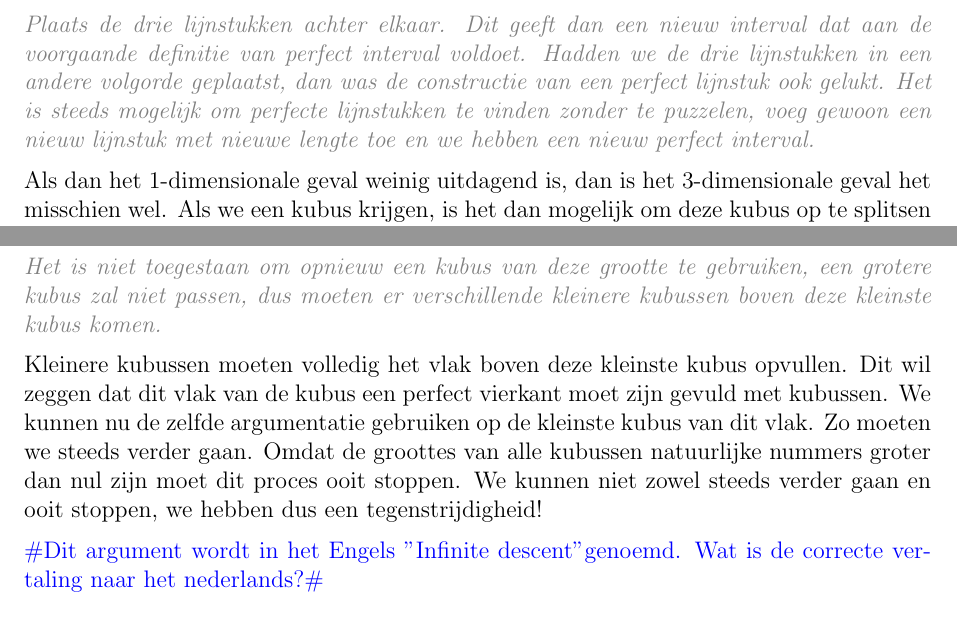
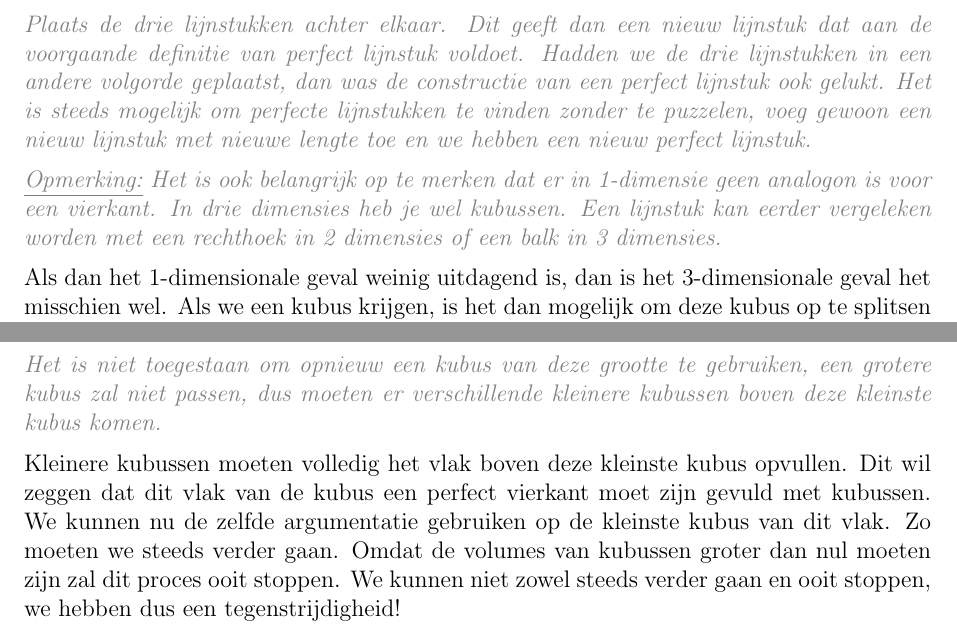
Before and after one commit to Wiskunde/V3, a LaTeX document (cursus/cursus.tex, which reads cursus/les_perfectevierkanten.tex): two parts of pages 16 and 17 of 58, joined at a grey line, cut so that both start at the same text. Compiled offline with pdfLaTeX.

Commit message:
PV: lijnstukken, infinite descent

```diff
--- a/cursus/les_perfectevierkanten.tex
+++ b/cursus/les_perfectevierkanten.tex
@@ -180,7 +180,9 @@ In de wiskunde veralgemenen we graag onze resultaten naar alle dimensies. In de
 
 \ask{Toon aan hoe je een perfect lijnstuk kunt construeren met de kleinere lijnstukken van lengte $1$, $2$ en $3$. Waarom zullen we hier weinig nieuwe wiskunde in ontdekken?}
 
-\answer[3cm]{Plaats de drie lijnstukken achter elkaar. Dit geeft dan een nieuw interval dat aan de voorgaande definitie van perfect interval voldoet. Hadden we de drie lijnstukken in een andere volgorde geplaatst, dan was de constructie van een perfect lijnstuk ook gelukt. Het is steeds mogelijk om perfecte lijnstukken te vinden zonder te puzzelen, voeg gewoon een nieuw lijnstuk met nieuwe lengte toe en we hebben een nieuw perfect interval.}
+\answer[3cm]{Plaats de drie lijnstukken achter elkaar. Dit geeft dan een nieuw lijnstuk dat aan de voorgaande definitie van perfect lijnstuk voldoet. Hadden we de drie lijnstukken in een andere volgorde geplaatst, dan was de constructie van een perfect lijnstuk ook gelukt. Het is steeds mogelijk om perfecte lijnstukken te vinden zonder te puzzelen, voeg gewoon een nieuw lijnstuk met nieuwe lengte toe en we hebben een nieuw perfect lijnstuk.}
+
+\teacher{Het is ook belangrijk op te merken dat er in 1-dimensie geen analogon is voor een vierkant. In drie dimensies heb je wel kubussen. Een lijnstuk kan eerder vergeleken worden met een rechthoek in 2 dimensies of een balk in 3 dimensies.}
 
 Als dan het 1-dimensionale geval weinig uitdagend is, dan is het 3-dimensionale geval het misschien wel. Als we een kubus krijgen, is het dan mogelijk om deze kubus op te splitsen in een eindig aantal kleinere kubussen waarvan er geen twee dezelfde grootte hebben? Het antwoord op deze vraag blijkt neen te zijn!
 
@@ -204,6 +206,6 @@ Als we dan enkel de onderste kubussen laten staan, dan krijgen we in het vlak ee
 
 \answer[4cm]{Het is niet toegestaan om opnieuw een kubus van deze grootte te gebruiken, een grotere kubus zal niet passen, dus moeten er verschillende kleinere kubussen boven deze kleinste kubus komen.}
 
-Kleinere kubussen moeten volledig het vlak boven deze kleinste kubus opvullen. Dit wil zeggen dat dit vlak van de kubus een perfect vierkant moet zijn gevuld met kubussen. We kunnen nu de zelfde argumentatie gebruiken op de kleinste kubus van dit vlak. Zo moeten we steeds verder gaan. Omdat de groottes van alle kubussen natuurlijke nummers groter dan nul zijn moet dit proces ooit stoppen. We kunnen niet zowel steeds verder gaan en ooit stoppen, we hebben dus een tegenstrijdigheid!
+Kleinere kubussen moeten volledig het vlak boven deze kleinste kubus opvullen. Dit wil zeggen dat dit vlak van de kubus een perfect vierkant moet zijn gevuld met kubussen. We kunnen nu de zelfde argumentatie gebruiken op de kleinste kubus van dit vlak. Zo moeten we steeds verder gaan. Omdat de volumes van kubussen groter dan nul moeten zijn zal dit proces ooit stoppen. We kunnen niet zowel steeds verder gaan en ooit stoppen, we hebben dus een tegenstrijdigheid!
 
-\question{Dit argument wordt in het Engels "Infinite descent" genoemd. Wat is de correcte vertaling naar het nederlands?}
+%\question{Dit argument wordt in het Engels "Infinite descent" genoemd. Wat is de correcte vertaling naar het nederlands? -> Oneindig dalende rij}
```
Also changed, not shown: cursus/les_vergelijkingenoplossen.tex (line endings or trailing spaces), cursus/les_perfectevierkanten.tex (2 more changed lines).
